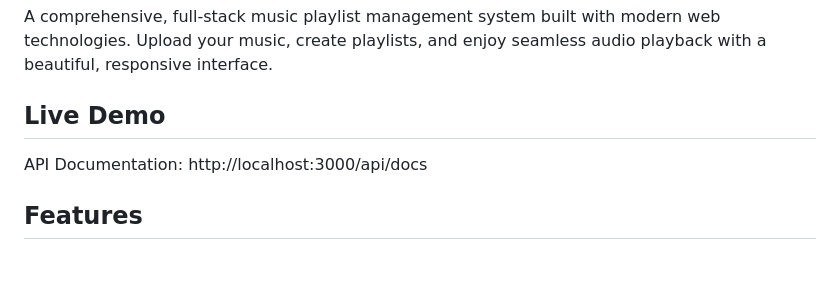
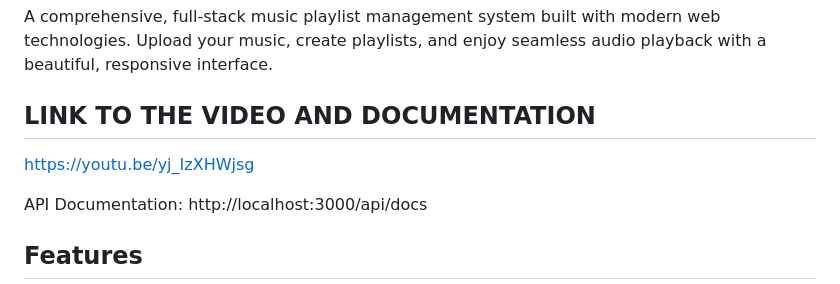
Before and after one commit to Ajang-Deng98/fullstack_assignment_group5, a Markdown page: README.md, the part around the change. Drawn GitHub-style; blank space fills up the shorter version.

Commit message:
Update README.md with video link and documentation

```diff
--- a/README.md
+++ b/README.md
@@ -2,7 +2,9 @@
 
 A comprehensive, full-stack music playlist management system built with modern web technologies. Upload your music, create playlists, and enjoy seamless audio playback with a beautiful, responsive interface.
 
-## Live Demo
+## LINK TO THE VIDEO AND DOCUMENTATION
+https://youtu.be/yj_IzXHWjsg
+
 
 API Documentation: http://localhost:3000/api/docs
 
```
